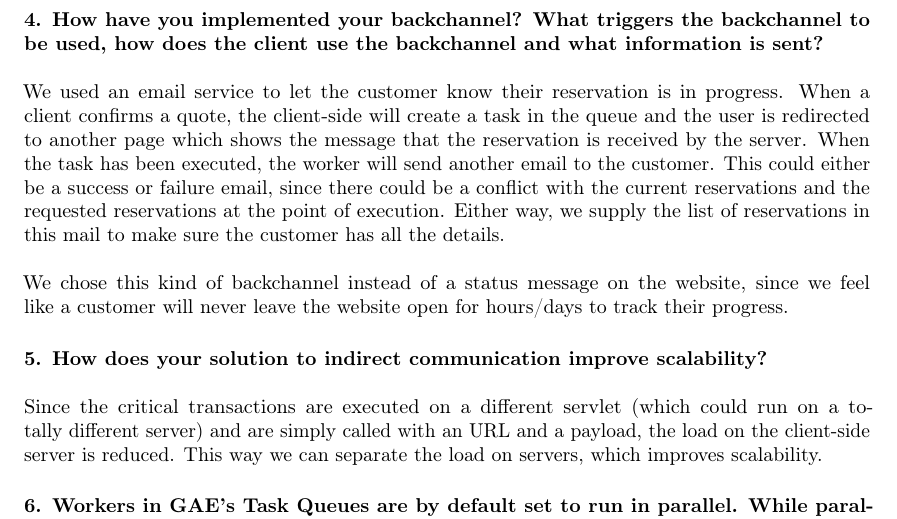
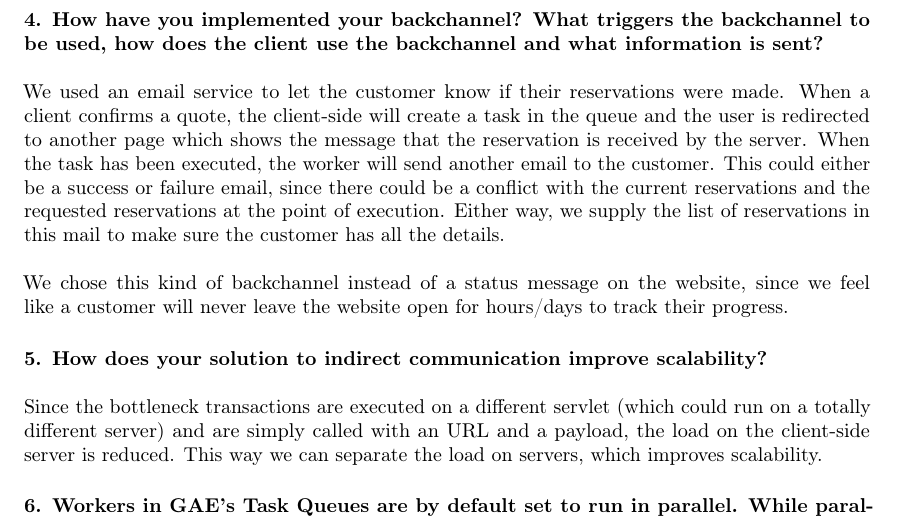
Before and after one commit to r0627054/GAE, a LaTeX document (report/report.tex): part of page 2 of 4, cut so that both start at the same text. Compiled offline with pdfLaTeX.

Commit message:
small rewrite of existing

```diff
--- a/report/report.tex
+++ b/report/report.tex
@@ -27,14 +27,14 @@ In our solution we made use to pass this data by value. Passing this data by val
 
 
 	\paragraph{4. How have you implemented your backchannel? What triggers the backchannel to be used, how does the client use the backchannel and what information is sent?} \mbox{}\\\\
-We used an email service to let the customer know their reservation is in progress. When a client confirms a quote, the client-side will create a task in the queue and the user is redirected to another page which shows the message that the reservation is received by the server. When the task has been executed, the worker will send another email to the customer. This could either be a success or failure email, since there could be a conflict with the current reservations and the requested reservations at the point of execution. Either way, we supply the list of reservations in this mail to make sure the customer has all the details.\mbox{}\\\\
+We used an email service to let the customer know if their reservations were made. When a client confirms a quote, the client-side will create a task in the queue and the user is redirected to another page which shows the message that the reservation is received by the server. When the task has been executed, the worker will send another email to the customer. This could either be a success or failure email, since there could be a conflict with the current reservations and the requested reservations at the point of execution. Either way, we supply the list of reservations in this mail to make sure the customer has all the details.\mbox{}\\\\
 We chose this kind of backchannel instead of a status message on the website, since we feel like a customer will never leave the website open for hours/days to track their progress.
 
 
 
 
 	\paragraph{5. How does your solution to indirect communication improve scalability?} \mbox{}\\\\
-Since the critical transactions are executed on a different servlet (which could run on a totally different server) and are simply called with an URL and a payload, the load on the client-side server is reduced. This way we can separate the load on servers, which improves scalability.
+Since the bottleneck transactions are executed on a different servlet (which could run on a totally different server) and are simply called with an URL and a payload, the load on the client-side server is reduced. This way we can separate the load on servers, which improves scalability.
 
 		\paragraph{6. Workers in GAE’s Task Queues are by default set to run in parallel. While parallelism is usually a desirable property of a cloud service, as it enables scalability and thus faster overall processing, it may also endanger the application’s state consistency. Assume a scenario in which two different clients try to confirm a couple of tentative reservations, i.e. their quotes are queued to be processed by the back end. Both include a tentative reservation for the last available car of a certain car type, so that, assuming correct behaviour of the car rental application, it should fail to confirm the quotes for one of them.} \mbox{}\\\\
 
```
Also changed, not shown: report/report.pdf, 3 other files.
